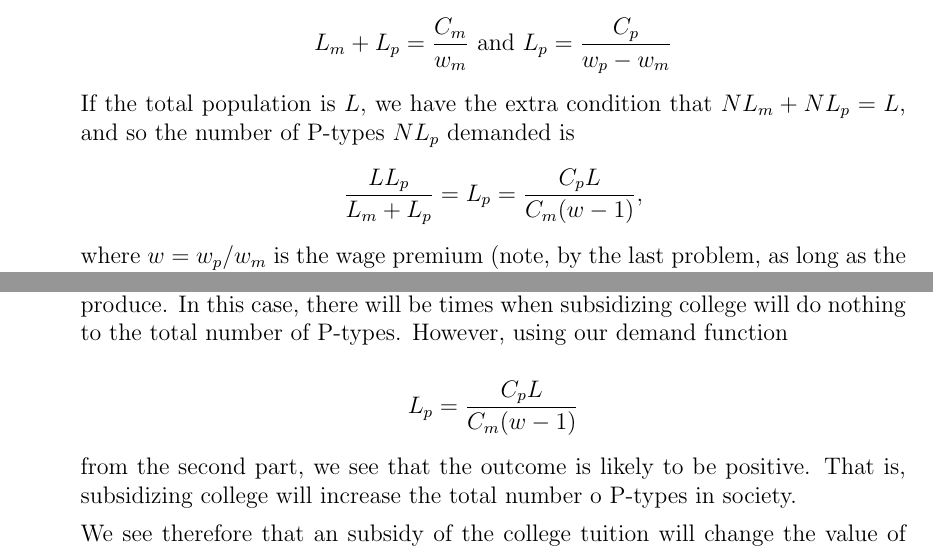
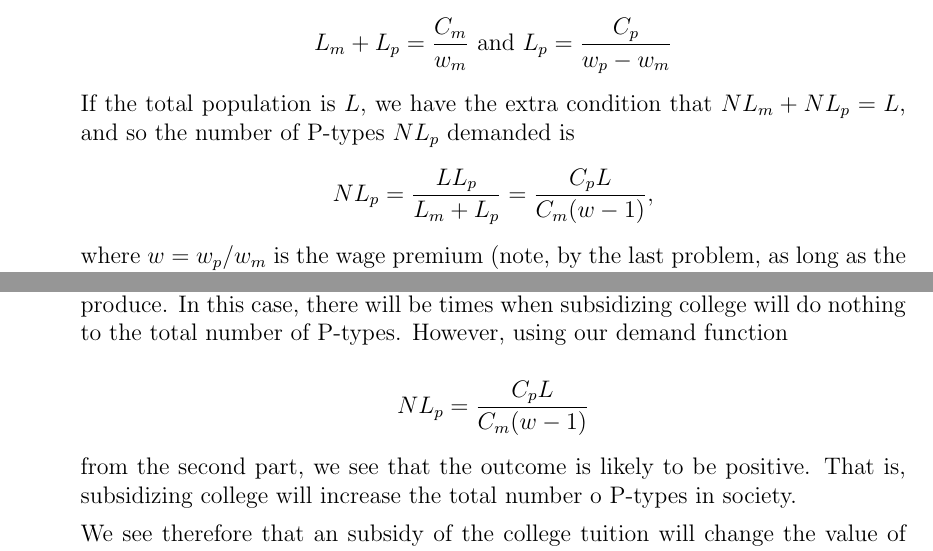
Before and after one commit to forrestgflesher/Econ-1011a-Modeling-Project-2, a LaTeX document (ModelingProject2.tex): two parts of pages 8 and 10 of 12, joined at a grey line, cut so that both start at the same text. Compiled offline with pdfLaTeX.

Commit message:
Finished

```diff
--- a/ModelingProject2.tex
+++ b/ModelingProject2.tex
@@ -203,7 +203,7 @@ Rearranging gives us
 \]
 If the total population is $L$, we have the extra condition that $NL_m + NL_p = L$, and so the number of P-types $NL_p$ demanded is
 \[
-    \frac{LL_p}{L_m + L_p} = L_p = \frac{C_pL}{C_m(w - 1)},
+    NL_p = \frac{LL_p}{L_m + L_p} = \frac{C_pL}{C_m(w - 1)},
 \]
 where $w = w_p/w_m$ is the wage premium (note, by the last problem, as long as the cost of college is positive $w_p > w_m$, so this function is well defined on its domain).
 
@@ -264,7 +264,7 @@ $$
 This fits in to the first part of the Slutsky equation - it shows that people will clearly be incentivized to go to college because of the decrease in price, holding demand constant.  However, in the case of a general demand function, the total change in the number of P-types.  For example, the firm could have a production function that requires exactly a specific number of P-types without which it cannot produce.  In this case, there will be times when subsidizing college will do nothing to the total number of P-types.  However, using our demand function
 
 $$
-L_p = \frac{C_p L}{C_m(w - 1)}
+NL_p = \frac{C_p L}{C_m(w - 1)}
 $$
 
 from the second part, we see that the outcome is likely to be positive.  That is, subsidizing college will increase the total number o P-types in society.
```
Also changed, not shown: ModelingProject2.pdf, 2 other files.
